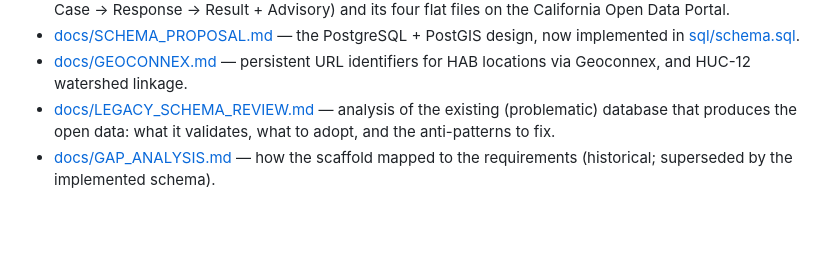
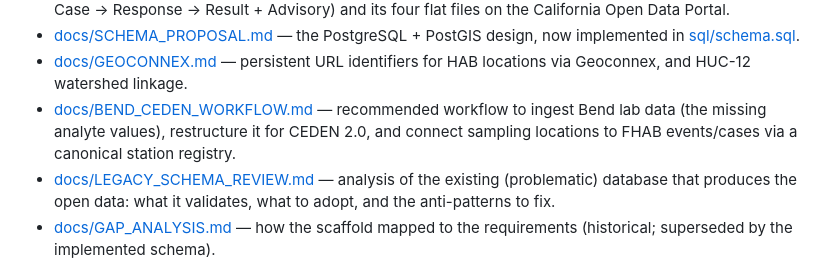
Before and after one commit to ggearheart/FHAB_Database_Modernized, a Markdown page: README.md, the part around the change. Rendered like a GitHub page; blank space fills up the shorter version.

```diff
--- a/README.md
+++ b/README.md
@@ -77,6 +77,9 @@ external Tier 1–3 ingestion path.
   now implemented in [sql/schema.sql](sql/schema.sql).
 - [docs/GEOCONNEX.md](docs/GEOCONNEX.md) — persistent URL identifiers for HAB locations
   via Geoconnex, and HUC-12 watershed linkage.
+- [docs/BEND_CEDEN_WORKFLOW.md](docs/BEND_CEDEN_WORKFLOW.md) — recommended workflow to
+  ingest Bend lab data (the missing analyte values), restructure it for CEDEN 2.0, and
+  connect sampling locations to FHAB events/cases via a canonical station registry.
 - [docs/LEGACY_SCHEMA_REVIEW.md](docs/LEGACY_SCHEMA_REVIEW.md) — analysis of the existing
   (problematic) database that produces the open data: what it validates, what to adopt,
   and the anti-patterns to fix.
```
Also changed, not shown: docs/BEND_CEDEN_WORKFLOW.md (added, +191 -0 lines).
